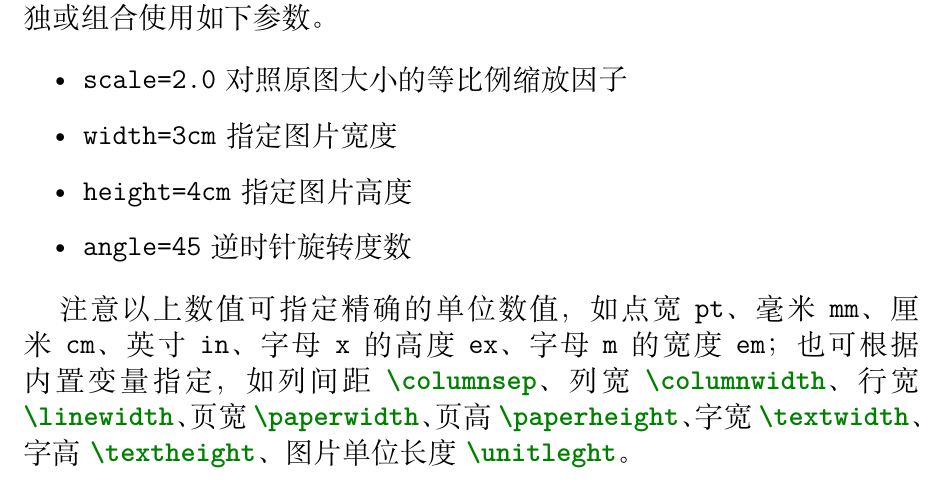
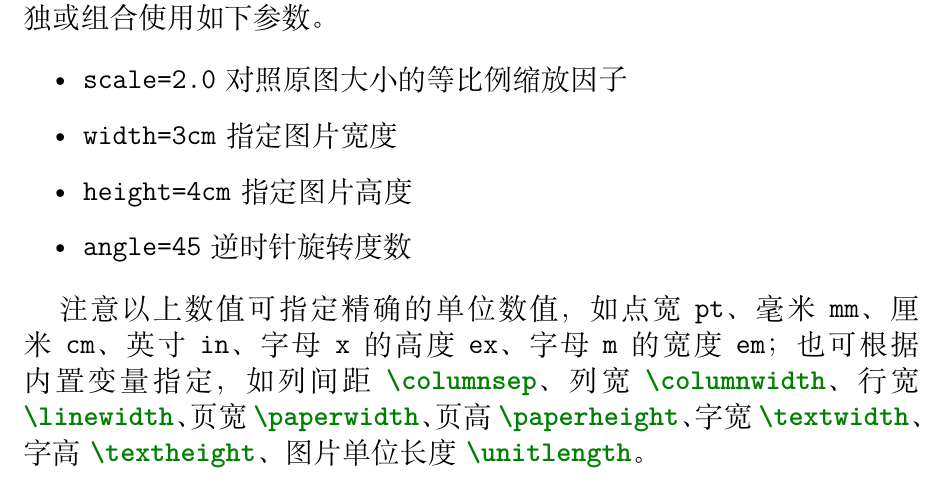
Before and after one commit to Lodour/Peppa-LaTeX, a LaTeX document (peppa-report.tex, which reads tex/2-图片.tex): part of page 5 of 10, cut so that both start at the same text. Compiled offline with XeLaTeX; a LaTeX package or settings file that is missing is left out.

Commit message:
Fix typo

```diff
--- a/tex/2-图片.tex
+++ b/tex/2-图片.tex
@@ -24,7 +24,7 @@
     \item \texttt{angle=45} 逆时针旋转度数
 \end{itemize}
 
-注意以上数值可指定精确的单位数值，如点宽 \texttt{pt}、毫米 \texttt{mm}、厘米 \texttt{cm}、英寸 \texttt{in}、字母\texttt{x}的高度 \texttt{ex}、字母 \texttt{m}的宽度 \texttt{em}；也可根据内置变量指定，如列间距 \latex{\columnsep}、列宽 \latex{\columnwidth}、行宽 \latex{\linewidth}、页宽 \latex{\paperwidth}、页高 \latex{\paperheight}、字宽 \latex{\textwidth}、字高 \latex{\textheight}、图片单位长度 \latex{\unitleght}。
+注意以上数值可指定精确的单位数值，如点宽 \texttt{pt}、毫米 \texttt{mm}、厘米 \texttt{cm}、英寸 \texttt{in}、字母\texttt{x}的高度 \texttt{ex}、字母 \texttt{m}的宽度 \texttt{em}；也可根据内置变量指定，如列间距 \latex{\columnsep}、列宽 \latex{\columnwidth}、行宽 \latex{\linewidth}、页宽 \latex{\paperwidth}、页高 \latex{\paperheight}、字宽 \latex{\textwidth}、字高 \latex{\textheight}、图片单位长度 \latex{\unitlength}。
 
 
 \newpage
```
